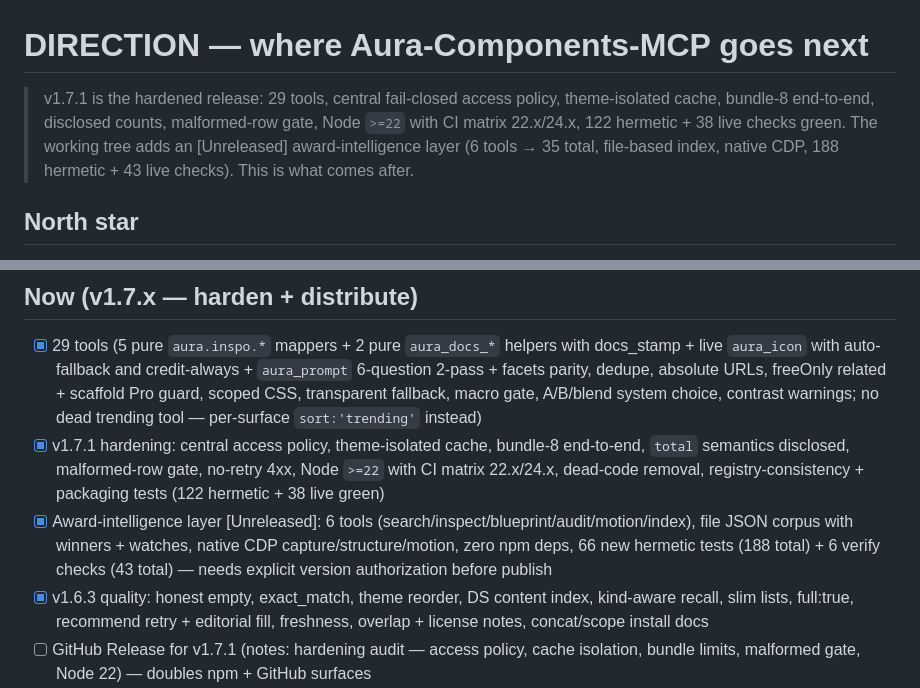
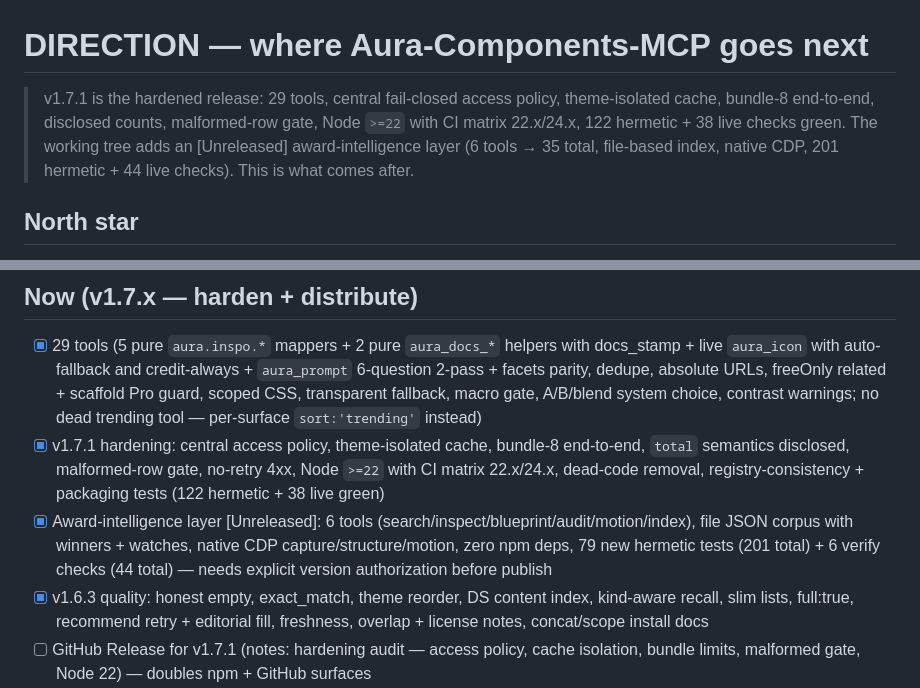
Before and after one commit to swastiksingh-dev/Aura-Components-MCP, a Markdown page: DIRECTION.md, 2 parts joined by grey strips. Drawn GitHub-style.

```diff
--- a/DIRECTION.md
+++ b/DIRECTION.md
@@ -1,6 +1,6 @@
 # DIRECTION — where Aura-Components-MCP goes next
 
-> v1.7.1 is the hardened release: 29 tools, central fail-closed access policy, theme-isolated cache, bundle-8 end-to-end, disclosed counts, malformed-row gate, Node `>=22` with CI matrix 22.x/24.x, 122 hermetic + 38 live checks green. The working tree adds an [Unreleased] award-intelligence layer (6 tools → 35 total, file-based index, native CDP, 188 hermetic + 43 live checks). This is what comes after.
+> v1.7.1 is the hardened release: 29 tools, central fail-closed access policy, theme-isolated cache, bundle-8 end-to-end, disclosed counts, malformed-row gate, Node `>=22` with CI matrix 22.x/24.x, 122 hermetic + 38 live checks green. The working tree adds an [Unreleased] award-intelligence layer (6 tools → 35 total, file-based index, native CDP, 201 hermetic + 44 live checks). This is what comes after.
 ## North star
 
 The fastest free door from an idea to a shippable page: any agent, one install line, honest search, paste-ready answers. Everything below serves that sentence.
@@ -9,7 +9,7 @@ The fastest free door from an idea to a shippable page: any agent, one install l
 
 - [x] 29 tools (5 pure `aura.inspo.*` mappers + 2 pure `aura_docs_*` helpers with docs_stamp + live `aura_icon` with auto-fallback and credit-always + `aura_prompt` 6-question 2-pass + facets parity, dedupe, absolute URLs, freeOnly related + scaffold Pro guard, scoped CSS, transparent fallback, macro gate, A/B/blend system choice, contrast warnings; no dead trending tool — per-surface `sort:'trending'` instead)
 - [x] v1.7.1 hardening: central access policy, theme-isolated cache, bundle-8 end-to-end, `total` semantics disclosed, malformed-row gate, no-retry 4xx, Node `>=22` with CI matrix 22.x/24.x, dead-code removal, registry-consistency + packaging tests (122 hermetic + 38 live green)
-- [x] Award-intelligence layer [Unreleased]: 6 tools (search/inspect/blueprint/audit/motion/index), file JSON corpus with winners + watches, native CDP capture/structure/motion, zero npm deps, 66 new hermetic tests (188 total) + 6 verify checks (43 total) — needs explicit version authorization before publish
+- [x] Award-intelligence layer [Unreleased]: 6 tools (search/inspect/blueprint/audit/motion/index), file JSON corpus with winners + watches, native CDP capture/structure/motion, zero npm deps, 79 new hermetic tests (201 total) + 6 verify checks (44 total) — needs explicit version authorization before publish
 - [x] v1.6.3 quality: honest empty, exact_match, theme reorder, DS content index, kind-aware recall, slim lists, full:true, recommend retry + editorial fill, freshness, overlap + license notes, concat/scope install docs
 - [ ] GitHub Release for v1.7.1 (notes: hardening audit — access policy, cache isolation, bundle limits, malformed gate, Node 22) — doubles npm + GitHub surfaces
 - [ ] Topics set (11 listed in research) + social preview image (flow hero or animated logo)
```
Also changed, not shown: README.md (+41 -6 lines).
